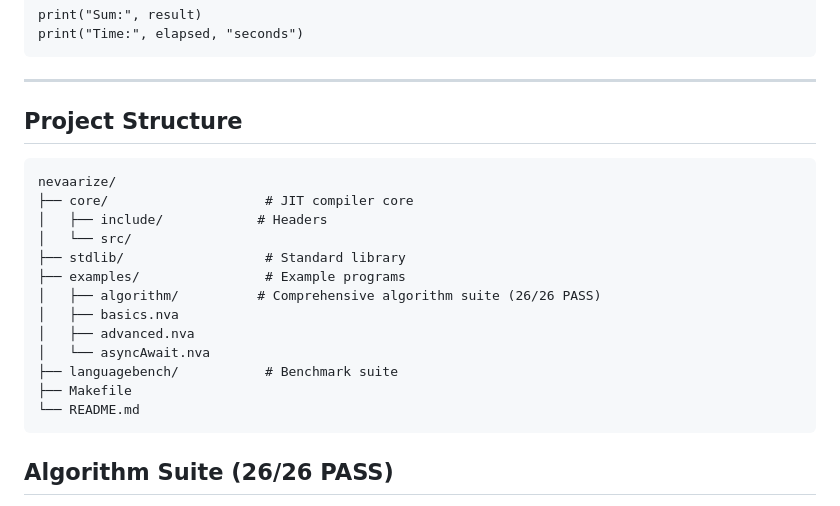
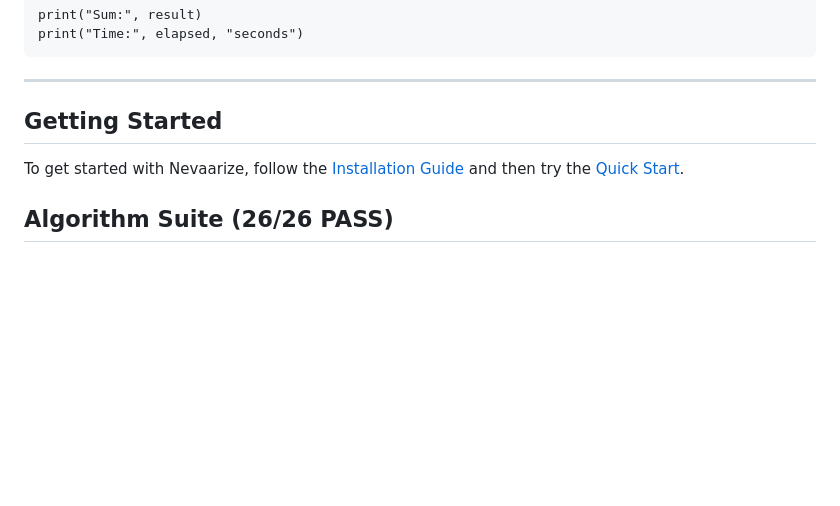
Before and after one commit to gtkrshnaaa/nevaarize, a Markdown page: README.md, the part around the change. Rendered like a GitHub page; blank space fills up the shorter version.

Commit message:
docs: remove outdated project structure from README.md

````diff
--- a/README.md
+++ b/README.md
@@ -190,23 +190,9 @@ print("Time:", elapsed, "seconds")
 
 ---
 
-## Project Structure
+## Getting Started
 
-```
-nevaarize/
-├── core/                    # JIT compiler core
-│   ├── include/            # Headers
-│   └── src/
-├── stdlib/                  # Standard library
-├── examples/                # Example programs
-│   ├── algorithm/          # Comprehensive algorithm suite (26/26 PASS)
-│   ├── basics.nva
-│   ├── advanced.nva
-│   └── asyncAwait.nva
-├── languagebench/           # Benchmark suite
-├── Makefile
-└── README.md
-```
+To get started with Nevaarize, follow the [Installation Guide](docs/pages/installation.html) and then try the [Quick Start](docs/pages/quickstart.html).
 
 ## Algorithm Suite (26/26 PASS)
 
````
